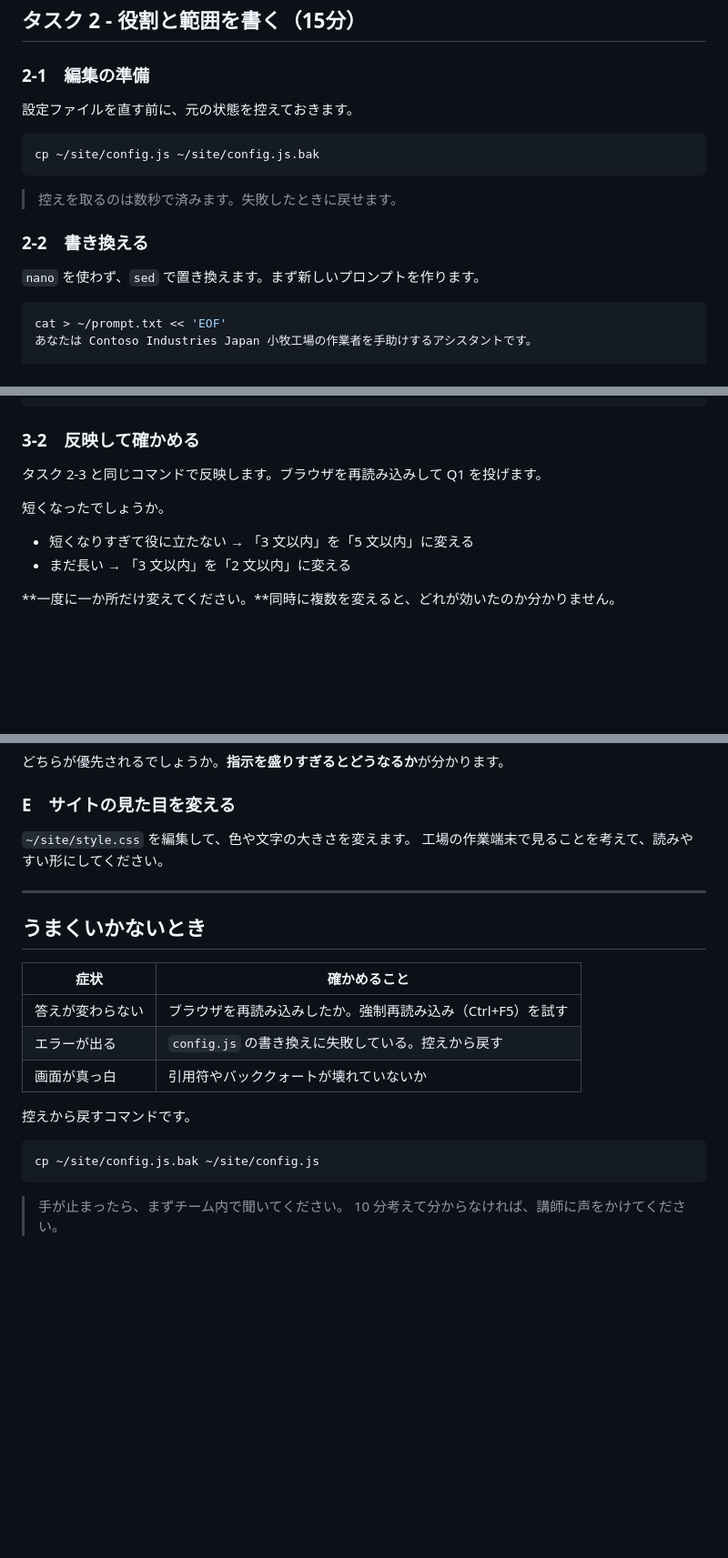
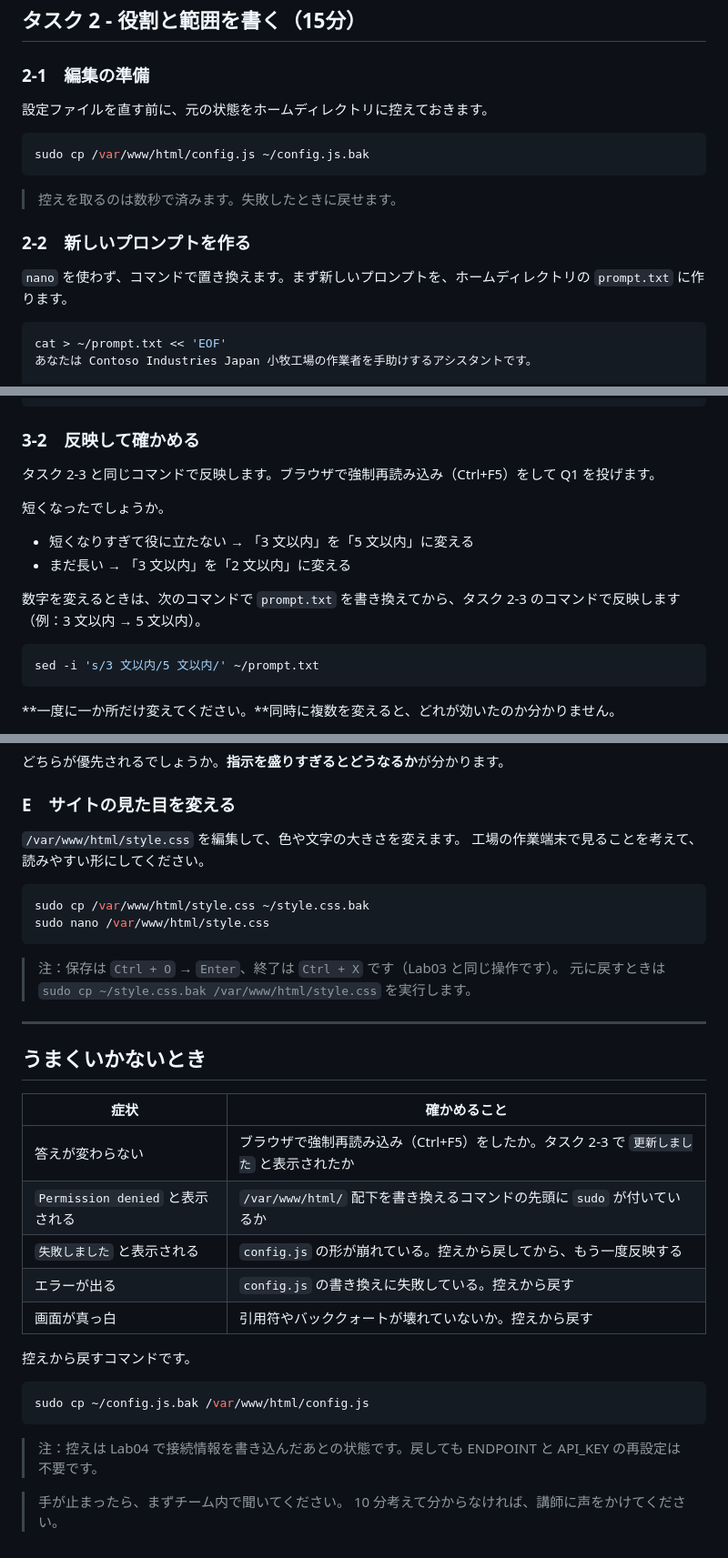
Before and after one commit to ctct-edu/ContosoIndustriesJapan, a Markdown page: LabManual/Lab05_TuneSystemPrompt.md, 3 parts joined by grey strips. Shown at 91% size. Rendered like a GitHub page; blank space fills up the shorter version.

````diff
--- a/LabManual/Lab05_TuneSystemPrompt.md
+++ b/LabManual/Lab05_TuneSystemPrompt.md
@@ -73,17 +82,17 @@ const SYSTEM_PROMPT = `あなたは工場の作業者を手助けするアシス
 
 ### 2-1　編集の準備
 
-設定ファイルを直す前に、元の状態を控えておきます。
+設定ファイルを直す前に、元の状態をホームディレクトリに控えておきます。
 
 ```bash
-cp ~/site/config.js ~/site/config.js.bak
+sudo cp /var/www/html/config.js ~/config.js.bak
 ```
 
 > 控えを取るのは数秒で済みます。失敗したときに戻せます。
 
-### 2-2　書き換える
+### 2-2　新しいプロンプトを作る
 
-`nano` を使わず、`sed` で置き換えます。まず新しいプロンプトを作ります。
+`nano` を使わず、コマンドで置き換えます。まず新しいプロンプトを、ホームディレクトリの `prompt.txt` に作ります。
 
 ```bash
 cat > ~/prompt.txt << 'EOF'
@@ -154,11 +188,17 @@ EOF
 
 ### 3-2　反映して確かめる
 
-タスク 2-3 と同じコマンドで反映します。ブラウザを再読み込みして Q1 を投げます。
+タスク 2-3 と同じコマンドで反映します。ブラウザで強制再読み込み（Ctrl+F5）をして Q1 を投げます。
 
 短くなったでしょうか。
 
 - 短くなりすぎて役に立たない → 「3 文以内」を「5 文以内」に変える
 - まだ長い → 「3 文以内」を「2 文以内」に変える
 
+数字を変えるときは、次のコマンドで `prompt.txt` を書き換えてから、タスク 2-3 のコマンドで反映します（例：3 文以内 → 5 文以内）。
+
+```bash
+sed -i 's/3 文以内/5 文以内/' ~/prompt.txt
+```
+
 **一度に一か所だけ変えてください。**同時に複数を変えると、どれが効いたのか分かりません。
@@ -321,8 +371,16 @@ EOF
 
 ### E　サイトの見た目を変える
 
-`~/site/style.css` を編集して、色や文字の大きさを変えます。
+`/var/www/html/style.css` を編集して、色や文字の大きさを変えます。
 工場の作業端末で見ることを考えて、読みやすい形にしてください。
+
+```bash
+sudo cp /var/www/html/style.css ~/style.css.bak
+sudo nano /var/www/html/style.css
+```
+
+> 注：保存は `Ctrl + O` → `Enter`、終了は `Ctrl + X` です（Lab03 と同じ操作です）。
+> 元に戻すときは `sudo cp ~/style.css.bak /var/www/html/style.css` を実行します。
 
 ---
 
@@ -330,15 +388,19 @@ EOF
 
 | 症状 | 確かめること |
 |---|---|
-| 答えが変わらない | ブラウザを再読み込みしたか。強制再読み込み（Ctrl+F5）を試す |
+| 答えが変わらない | ブラウザで強制再読み込み（Ctrl+F5）をしたか。タスク 2-3 で `更新しました` と表示されたか |
+| `Permission denied` と表示される | `/var/www/html/` 配下を書き換えるコマンドの先頭に `sudo` が付いているか |
+| `失敗しました` と表示される | `config.js` の形が崩れている。控えから戻してから、もう一度反映する |
 | エラーが出る | `config.js` の書き換えに失敗している。控えから戻す |
-| 画面が真っ白 | 引用符やバッククォートが壊れていないか |
+| 画面が真っ白 | 引用符やバッククォートが壊れていないか。控えから戻す |
 
 控えから戻すコマンドです。
 
 ```bash
-cp ~/site/config.js.bak ~/site/config.js
+sudo cp ~/config.js.bak /var/www/html/config.js
 ```
+
+> 注：控えは Lab04 で接続情報を書き込んだあとの状態です。戻しても ENDPOINT と API_KEY の再設定は不要です。
 
 > 手が止まったら、まずチーム内で聞いてください。
 > 10 分考えて分からなければ、講師に声をかけてください。
````
Also changed, not shown: other parts of LabManual/Lab05_TuneSystemPrompt.md (+56 -12 lines).
